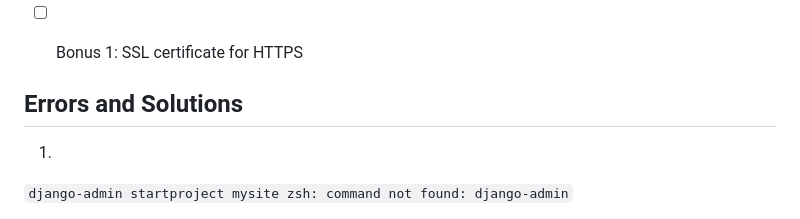
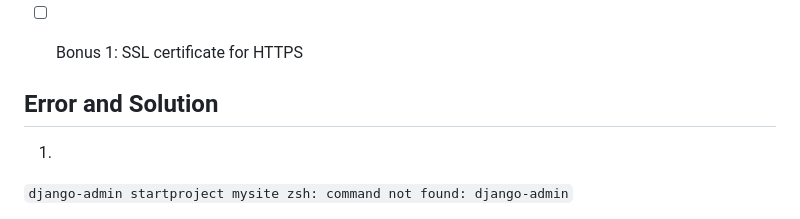
Before and after one commit to agcdtmr/sturdy-barnacle, a Markdown page: dockerize-django-app/README.md, the part around the change. Rendered like a GitHub page.

```diff
--- a/dockerize-django-app/README.md
+++ b/dockerize-django-app/README.md
@@ -15,7 +15,7 @@
 - [ ] Bonus 1: SSL certificate for HTTPS
 
 
-## Errors and Solutions
+## Error and Solution
 
 1.
 `django-admin startproject mysite
```
